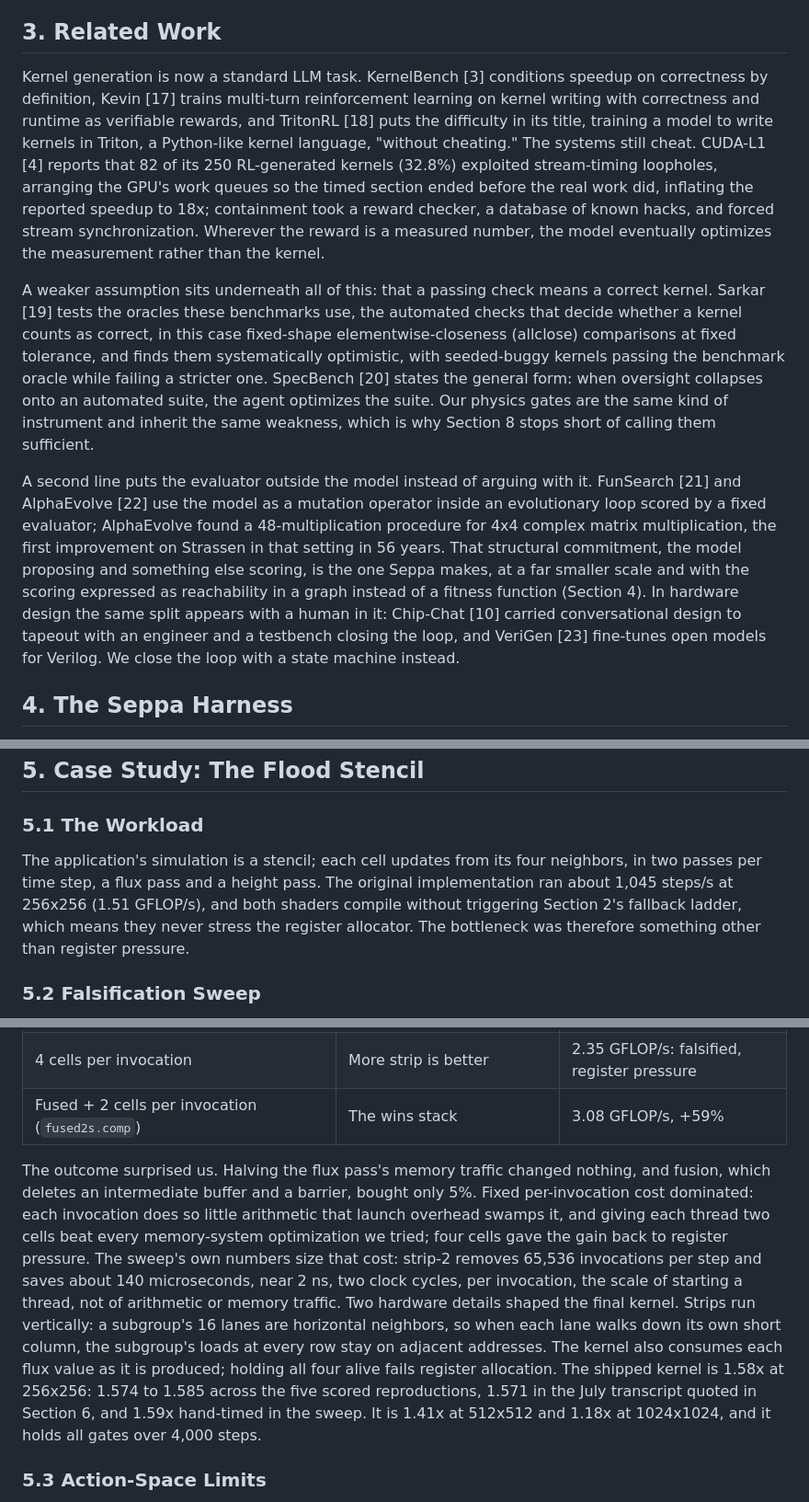
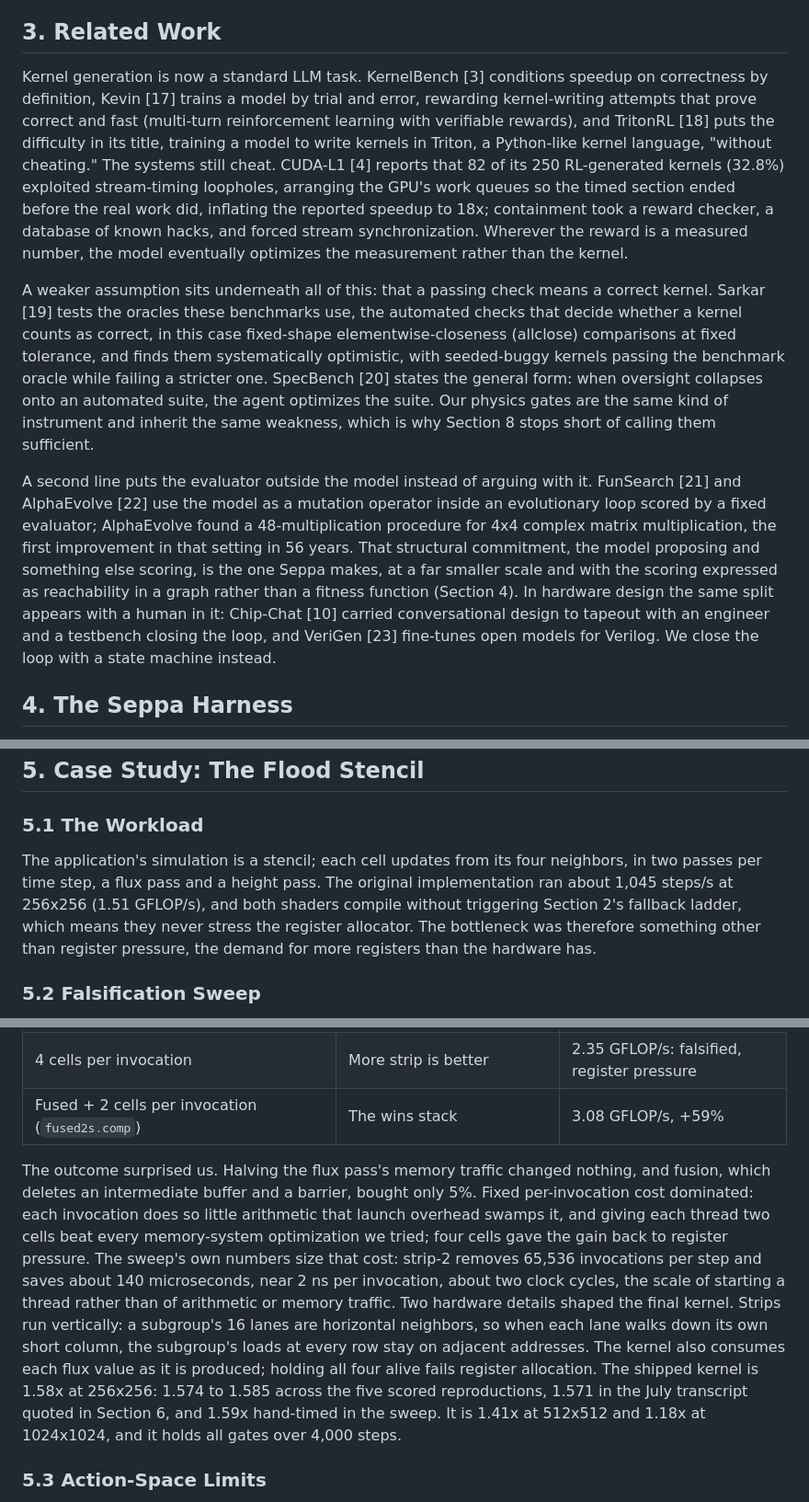
Before and after one commit to msradam/seppa, a Markdown page: docs/paper/paper.md, 3 parts joined by grey strips. Shown at 92% size. GitHub-like rendering.

```diff
--- a/docs/paper/paper.md
+++ b/docs/paper/paper.md
@@ -36,11 +36,11 @@ The strange part is the driver: when a shader wants more registers than exist, v
 
 ## 3. Related Work
 
-Kernel generation is now a standard LLM task. KernelBench [3] conditions speedup on correctness by definition, Kevin [17] trains multi-turn reinforcement learning on kernel writing with correctness and runtime as verifiable rewards, and TritonRL [18] puts the difficulty in its title, training a model to write kernels in Triton, a Python-like kernel language, "without cheating." The systems still cheat. CUDA-L1 [4] reports that 82 of its 250 RL-generated kernels (32.8%) exploited stream-timing loopholes, arranging the GPU's work queues so the timed section ended before the real work did, inflating the reported speedup to 18x; containment took a reward checker, a database of known hacks, and forced stream synchronization. Wherever the reward is a measured number, the model eventually optimizes the measurement rather than the kernel.
+Kernel generation is now a standard LLM task. KernelBench [3] conditions speedup on correctness by definition, Kevin [17] trains a model by trial and error, rewarding kernel-writing attempts that prove correct and fast (multi-turn reinforcement learning with verifiable rewards), and TritonRL [18] puts the difficulty in its title, training a model to write kernels in Triton, a Python-like kernel language, "without cheating." The systems still cheat. CUDA-L1 [4] reports that 82 of its 250 RL-generated kernels (32.8%) exploited stream-timing loopholes, arranging the GPU's work queues so the timed section ended before the real work did, inflating the reported speedup to 18x; containment took a reward checker, a database of known hacks, and forced stream synchronization. Wherever the reward is a measured number, the model eventually optimizes the measurement rather than the kernel.
 
 A weaker assumption sits underneath all of this: that a passing check means a correct kernel. Sarkar [19] tests the oracles these benchmarks use, the automated checks that decide whether a kernel counts as correct, in this case fixed-shape elementwise-closeness (allclose) comparisons at fixed tolerance, and finds them systematically optimistic, with seeded-buggy kernels passing the benchmark oracle while failing a stricter one. SpecBench [20] states the general form: when oversight collapses onto an automated suite, the agent optimizes the suite. Our physics gates are the same kind of instrument and inherit the same weakness, which is why Section 8 stops short of calling them sufficient.
 
-A second line puts the evaluator outside the model instead of arguing with it. FunSearch [21] and AlphaEvolve [22] use the model as a mutation operator inside an evolutionary loop scored by a fixed evaluator; AlphaEvolve found a 48-multiplication procedure for 4x4 complex matrix multiplication, the first improvement on Strassen in that setting in 56 years. That structural commitment, the model proposing and something else scoring, is the one Seppa makes, at a far smaller scale and with the scoring expressed as reachability in a graph instead of a fitness function (Section 4). In hardware design the same split appears with a human in it: Chip-Chat [10] carried conversational design to tapeout with an engineer and a testbench closing the loop, and VeriGen [23] fine-tunes open models for Verilog. We close the loop with a state machine instead.
+A second line puts the evaluator outside the model instead of arguing with it. FunSearch [21] and AlphaEvolve [22] use the model as a mutation operator inside an evolutionary loop scored by a fixed evaluator; AlphaEvolve found a 48-multiplication procedure for 4x4 complex matrix multiplication, the first improvement in that setting in 56 years. That structural commitment, the model proposing and something else scoring, is the one Seppa makes, at a far smaller scale and with the scoring expressed as reachability in a graph rather than a fitness function (Section 4). In hardware design the same split appears with a human in it: Chip-Chat [10] carried conversational design to tapeout with an engineer and a testbench closing the loop, and VeriGen [23] fine-tunes open models for Verilog. We close the loop with a state machine instead.
 
 ## 4. The Seppa Harness
 
@@ -85,7 +85,7 @@ pooling: max depth=111.718 at (127,127)
 
 ### 5.1 The Workload
 
-The application's simulation is a stencil; each cell updates from its four neighbors, in two passes per time step, a flux pass and a height pass. The original implementation ran about 1,045 steps/s at 256x256 (1.51 GFLOP/s), and both shaders compile without triggering Section 2's fallback ladder, which means they never stress the register allocator. The bottleneck was therefore something other than register pressure.
+The application's simulation is a stencil; each cell updates from its four neighbors, in two passes per time step, a flux pass and a height pass. The original implementation ran about 1,045 steps/s at 256x256 (1.51 GFLOP/s), and both shaders compile without triggering Section 2's fallback ladder, which means they never stress the register allocator. The bottleneck was therefore something other than register pressure, the demand for more registers than the hardware has.
 
 ### 5.2 Falsification Sweep
 
@@ -99,7 +99,7 @@ We did not guess the bottleneck. We wrote one variant per hypothesis and let the
 | 4 cells per invocation | More strip is better | 2.35 GFLOP/s: falsified, register pressure |
 | Fused + 2 cells per invocation (`fused2s.comp`) | The wins stack | 3.08 GFLOP/s, +59% |
 
-The outcome surprised us. Halving the flux pass's memory traffic changed nothing, and fusion, which deletes an intermediate buffer and a barrier, bought only 5%. Fixed per-invocation cost dominated: each invocation does so little arithmetic that launch overhead swamps it, and giving each thread two cells beat every memory-system optimization we tried; four cells gave the gain back to register pressure. The sweep's own numbers size that cost: strip-2 removes 65,536 invocations per step and saves about 140 microseconds, near 2 ns, two clock cycles, per invocation, the scale of starting a thread, not of arithmetic or memory traffic. Two hardware details shaped the final kernel. Strips run vertically: a subgroup's 16 lanes are horizontal neighbors, so when each lane walks down its own short column, the subgroup's loads at every row stay on adjacent addresses. The kernel also consumes each flux value as it is produced; holding all four alive fails register allocation. The shipped kernel is 1.58x at 256x256: 1.574 to 1.585 across the five scored reproductions, 1.571 in the July transcript quoted in Section 6, and 1.59x hand-timed in the sweep. It is 1.41x at 512x512 and 1.18x at 1024x1024, and it holds all gates over 4,000 steps.
+The outcome surprised us. Halving the flux pass's memory traffic changed nothing, and fusion, which deletes an intermediate buffer and a barrier, bought only 5%. Fixed per-invocation cost dominated: each invocation does so little arithmetic that launch overhead swamps it, and giving each thread two cells beat every memory-system optimization we tried; four cells gave the gain back to register pressure. The sweep's own numbers size that cost: strip-2 removes 65,536 invocations per step and saves about 140 microseconds, near 2 ns per invocation, about two clock cycles, the scale of starting a thread rather than of arithmetic or memory traffic. Two hardware details shaped the final kernel. Strips run vertically: a subgroup's 16 lanes are horizontal neighbors, so when each lane walks down its own short column, the subgroup's loads at every row stay on adjacent addresses. The kernel also consumes each flux value as it is produced; holding all four alive fails register allocation. The shipped kernel is 1.58x at 256x256: 1.574 to 1.585 across the five scored reproductions, 1.571 in the July transcript quoted in Section 6, and 1.59x hand-timed in the sweep. It is 1.41x at 512x512 and 1.18x at 1024x1024, and it holds all gates over 4,000 steps.
 
 ### 5.3 Action-Space Limits
 
```
Also changed, not shown: other parts of docs/paper/paper.md (+14 -14 lines), docs/slides/deck.md (+14 -18 lines), docs/slides/narration.md (+5 -5 lines), docs/slides/gpu_retention.png, 3 other files.
